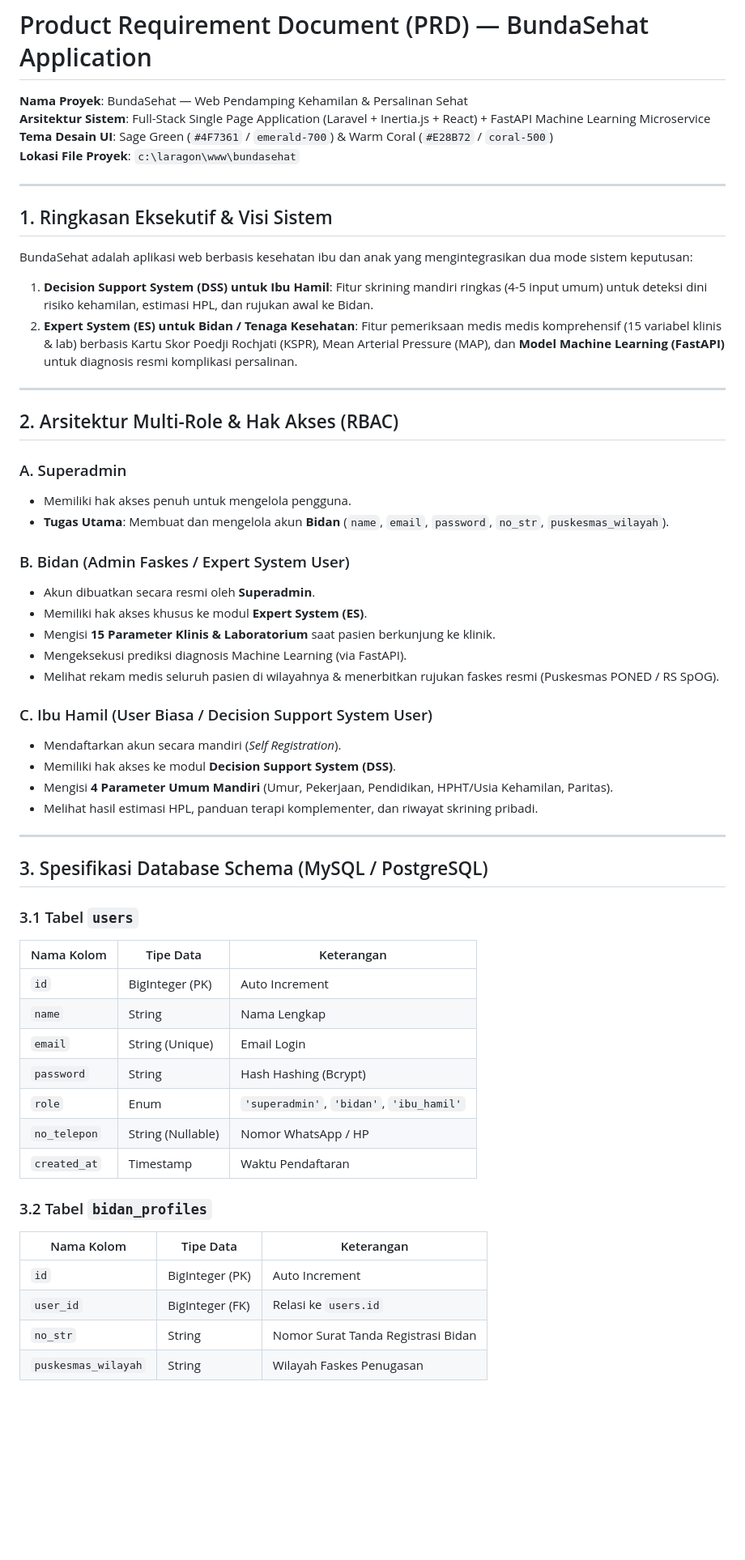
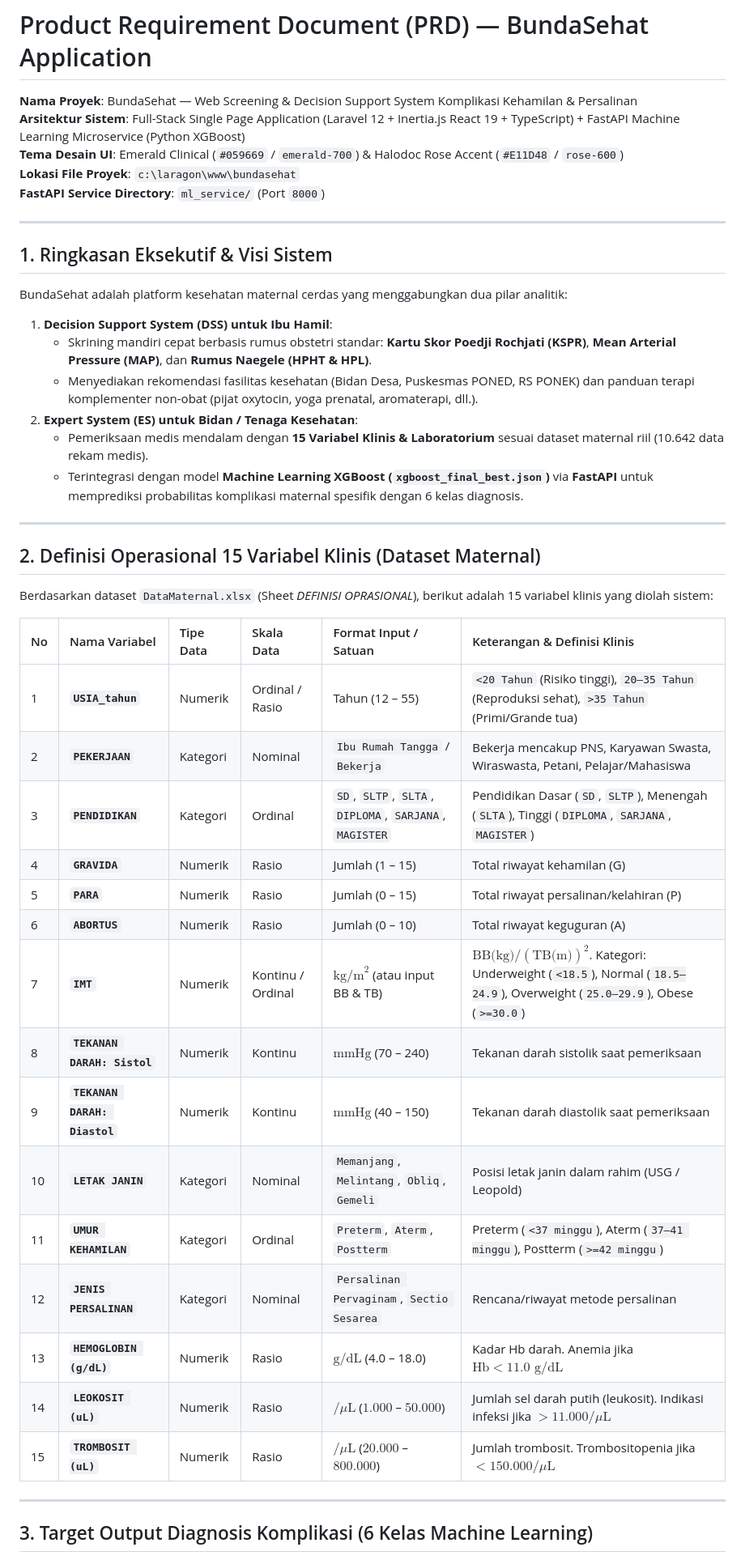
Before and after one commit to tgrf-v/bundasehat-web, a Markdown page: PRD.md, the part around one of its changes. Shown at 81% size. Rendered like a GitHub page; blank space fills up the shorter version.

```diff
--- a/PRD.md
+++ b/PRD.md
@@ -1,57 +1,48 @@
 # Product Requirement Document (PRD) — BundaSehat Application
-**Nama Proyek**: BundaSehat — Web Pendamping Kehamilan & Persalinan Sehat
-**Arsitektur Sistem**: Full-Stack Single Page Application (Laravel + Inertia.js + React) + FastAPI Machine Learning Microservice
-**Tema Desain UI**: Sage Green (`#4F7361` / `emerald-700`) & Warm Coral (`#E28B72` / `coral-500`)
+
+**Nama Proyek**: BundaSehat — Web Screening & Decision Support System Komplikasi Kehamilan & Persalinan
+**Arsitektur Sistem**: Full-Stack Single Page Application (Laravel 12 + Inertia.js React 19 + TypeScript) + FastAPI Machine Learning Microservice (Python XGBoost)
+**Tema Desain UI**: Emerald Clinical (`#059669` / `emerald-700`) & Halodoc Rose Accent (`#E11D48` / `rose-600`)
 **Lokasi File Proyek**: `c:\laragon\www\bundasehat`
+**FastAPI Service Directory**: `ml_service/` (Port `8000`)
 
 ---
 
 ## 1. Ringkasan Eksekutif & Visi Sistem
-BundaSehat adalah aplikasi web berbasis kesehatan ibu dan anak yang mengintegrasikan dua mode sistem keputusan:
-1. **Decision Support System (DSS) untuk Ibu Hamil**: Fitur skrining mandiri ringkas (4-5 input umum) untuk deteksi dini risiko kehamilan, estimasi HPL, dan rujukan awal ke Bidan.
-2. **Expert System (ES) untuk Bidan / Tenaga Kesehatan**: Fitur pemeriksaan medis medis komprehensif (15 variabel klinis & lab) berbasis Kartu Skor Poedji Rochjati (KSPR), Mean Arterial Pressure (MAP), dan **Model Machine Learning (FastAPI)** untuk diagnosis resmi komplikasi persalinan.
+
+BundaSehat adalah platform kesehatan maternal cerdas yang menggabungkan dua pilar analitik:
+1. **Decision Support System (DSS) untuk Ibu Hamil**:
+   - Skrining mandiri cepat berbasis rumus obstetri standar: **Kartu Skor Poedji Rochjati (KSPR)**, **Mean Arterial Pressure (MAP)**, dan **Rumus Naegele (HPHT & HPL)**.
+   - Menyediakan rekomendasi fasilitas kesehatan (Bidan Desa, Puskesmas PONED, RS PONEK) dan panduan terapi komplementer non-obat (pijat oxytocin, yoga prenatal, aromaterapi, dll.).
+2. **Expert System (ES) untuk Bidan / Tenaga Kesehatan**:
+   - Pemeriksaan medis mendalam dengan **15 Variabel Klinis & Laboratorium** sesuai dataset maternal riil (10.642 data rekam medis).
+   - Terintegrasi dengan model **Machine Learning XGBoost (`xgboost_final_best.json`)** via **FastAPI** untuk memprediksi probabilitas komplikasi maternal spesifik dengan 6 kelas diagnosis.
 
 ---
 
-## 2. Arsitektur Multi-Role & Hak Akses (RBAC)
+## 2. Definisi Operasional 15 Variabel Klinis (Dataset Maternal)
 
-### A. Superadmin
-- Memiliki hak akses penuh untuk mengelola pengguna.
-- **Tugas Utama**: Membuat dan mengelola akun **Bidan** (`name`, `email`, `password`, `no_str`, `puskesmas_wilayah`).
+Berdasarkan dataset `DataMaternal.xlsx` (Sheet *DEFINISI OPRASIONAL*), berikut adalah 15 variabel klinis yang diolah sistem:
 
-### B. Bidan (Admin Faskes / Expert System User)
-- Akun dibuatkan secara resmi oleh **Superadmin**.
-- Memiliki hak akses khusus ke modul **Expert System (ES)**.
-- Mengisi **15 Parameter Klinis & Laboratorium** saat pasien berkunjung ke klinik.
-- Mengeksekusi prediksi diagnosis Machine Learning (via FastAPI).
-- Melihat rekam medis seluruh pasien di wilayahnya & menerbitkan rujukan faskes resmi (Puskesmas PONED / RS SpOG).
-
-### C. Ibu Hamil (User Biasa / Decision Support System User)
-- Mendaftarkan akun secara mandiri (*Self Registration*).
-- Memiliki hak akses ke modul **Decision Support System (DSS)**.
-- Mengisi **4 Parameter Umum Mandiri** (Umur, Pekerjaan, Pendidikan, HPHT/Usia Kehamilan, Paritas).
-- Melihat hasil estimasi HPL, panduan terapi komplementer, dan riwayat skrining pribadi.
+| No | Nama Variabel | Tipe Data | Skala Data | Format Input / Satuan | Keterangan & Definisi Klinis |
+|:---|:---|:---|:---|:---|:---|
+| 1 | **`USIA_tahun`** | Numerik | Ordinal / Rasio | Tahun (12 – 55) | `<20 Tahun` (Risiko tinggi), `20–35 Tahun` (Reproduksi sehat), `>35 Tahun` (Primi/Grande tua) |
+| 2 | **`PEKERJAAN`** | Kategori | Nominal | `Ibu Rumah Tangga` / `Bekerja` | Bekerja mencakup PNS, Karyawan Swasta, Wiraswasta, Petani, Pelajar/Mahasiswa |
+| 3 | **`PENDIDIKAN`** | Kategori | Ordinal | `SD`, `SLTP`, `SLTA`, `DIPLOMA`, `SARJANA`, `MAGISTER` | Pendidikan Dasar (`SD`, `SLTP`), Menengah (`SLTA`), Tinggi (`DIPLOMA`, `SARJANA`, `MAGISTER`) |
+| 4 | **`GRAVIDA`** | Numerik | Rasio | Jumlah (1 – 15) | Total riwayat kehamilan (G) |
+| 5 | **`PARA`** | Numerik | Rasio | Jumlah (0 – 15) | Total riwayat persalinan/kelahiran (P) |
+| 6 | **`ABORTUS`** | Numerik | Rasio | Jumlah (0 – 10) | Total riwayat keguguran (A) |
+| 7 | **`IMT`** | Numerik | Kontinu / Ordinal | $\text{kg/m}^2$ (atau input BB & TB) | $\text{BB(kg)} / (\text{TB(m)})^2$. Kategori: Underweight (`<18.5`), Normal (`18.5–24.9`), Overweight (`25.0–29.9`), Obese (`>=30.0`) |
+| 8 | **`TEKANAN DARAH: Sistol`** | Numerik | Kontinu | $\text{mmHg}$ (70 – 240) | Tekanan darah sistolik saat pemeriksaan |
+| 9 | **`TEKANAN DARAH: Diastol`** | Numerik | Kontinu | $\text{mmHg}$ (40 – 150) | Tekanan darah diastolik saat pemeriksaan |
+| 10 | **`LETAK JANIN`** | Kategori | Nominal | `Memanjang`, `Melintang`, `Obliq`, `Gemeli` | Posisi letak janin dalam rahim (USG / Leopold) |
+| 11 | **`UMUR KEHAMILAN`** | Kategori | Ordinal | `Preterm`, `Aterm`, `Postterm` | Preterm (`<37 minggu`), Aterm (`37–41 minggu`), Postterm (`>=42 minggu`) |
+| 12 | **`JENIS PERSALINAN`** | Kategori | Nominal | `Persalinan Pervaginam`, `Sectio Sesarea` | Rencana/riwayat metode persalinan |
+| 13 | **`HEMOGLOBIN (g/dL)`** | Numerik | Rasio | $\text{g/dL}$ (4.0 – 18.0) | Kadar Hb darah. Anemia jika $\text{Hb} < 11.0\text{ g/dL}$ |
+| 14 | **`LEOKOSIT (uL)`** | Numerik | Rasio | $/{\mu}\text{L}$ ($1.000$ – $50.000$) | Jumlah sel darah putih (leukosit). Indikasi infeksi jika $>11.000/{\mu}\text{L}$ |
+| 15 | **`TROMBOSIT (uL)`** | Numerik | Rasio | $/{\mu}\text{L}$ ($20.000$ – $800.000$) | Jumlah trombosit. Trombositopenia jika $<150.000/{\mu}\text{L}$ |
 
 ---
 
-## 3. Spesifikasi Database Schema (MySQL / PostgreSQL)
+## 3. Target Output Diagnosis Komplikasi (6 Kelas Machine Learning)
 
-### 3.1 Tabel `users`
-| Nama Kolom | Tipe Data | Keterangan |
-|---|---|---|
-| `id` | BigInteger (PK) | Auto Increment |
-| `name` | String | Nama Lengkap |
-| `email` | String (Unique) | Email Login |
-| `password` | String | Hash Hashing (Bcrypt) |
-| `role` | Enum | `'superadmin'`, `'bidan'`, `'ibu_hamil'` |
-| `no_telepon` | String (Nullable) | Nomor WhatsApp / HP |
-| `created_at` | Timestamp | Waktu Pendaftaran |
-
-### 3.2 Tabel `bidan_profiles`
-| Nama Kolom | Tipe Data | Keterangan |
-|---|---|---|
-| `id` | BigInteger (PK) | Auto Increment |
-| `user_id` | BigInteger (FK) | Relasi ke `users.id` |
-| `no_str` | String | Nomor Surat Tanda Registrasi Bidan |
-| `puskesmas_wilayah` | String | Wilayah Faskes Penugasan |
-
```
Also changed, not shown: other parts of PRD.md (+114 -77 lines).
